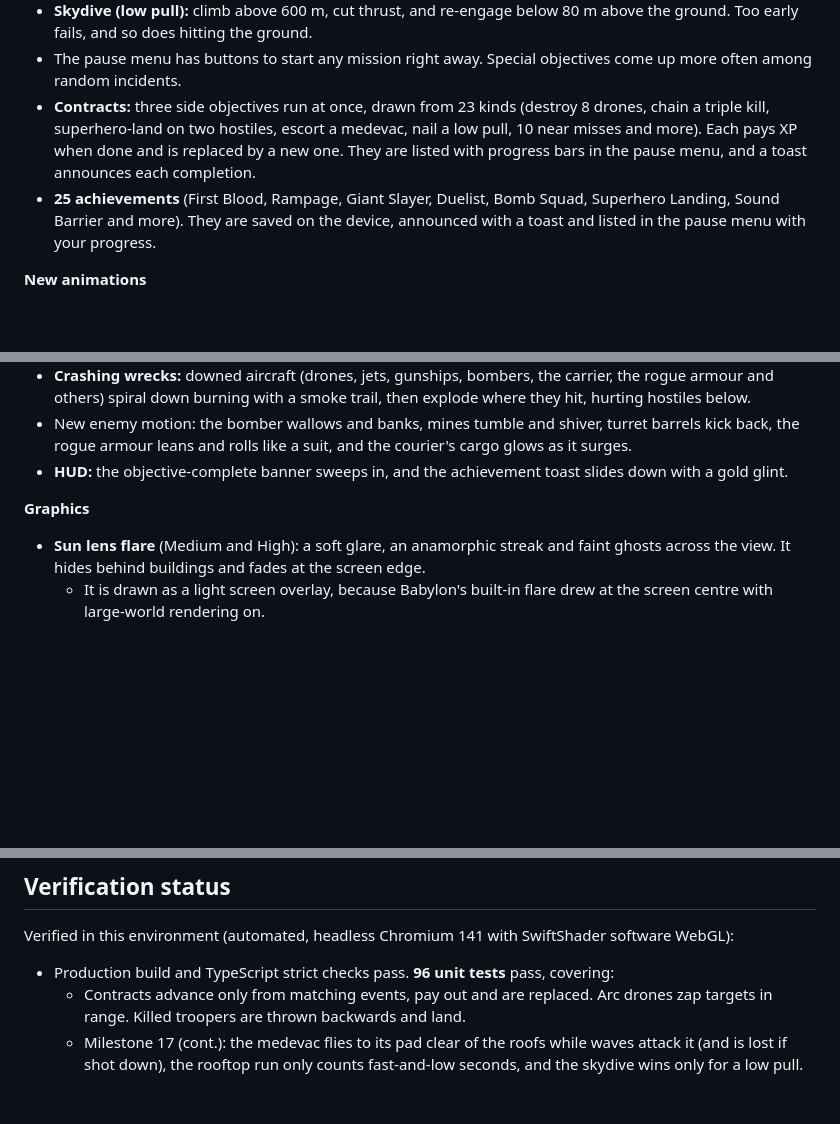
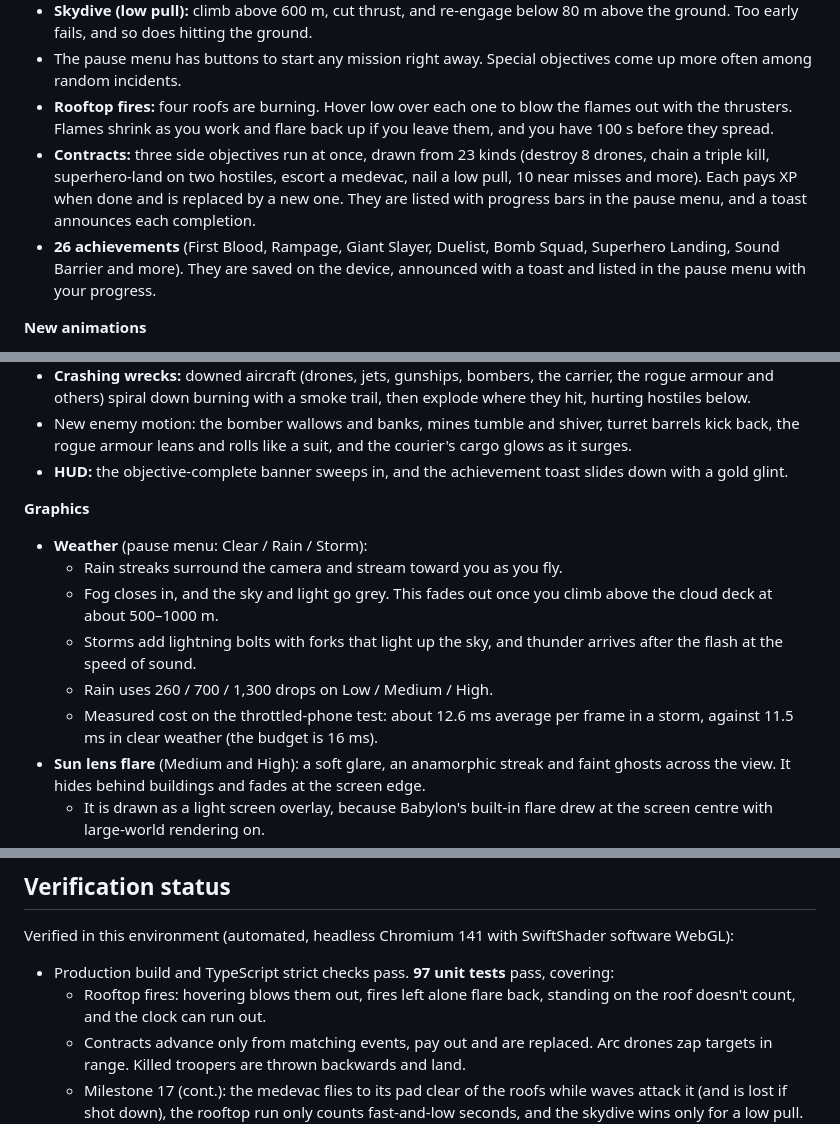
Before and after one commit to RUSHcitizen/ironman, a Markdown page: README.md, 3 parts joined by grey strips. Rendered like a GitHub page; blank space fills up the shorter version.

Commit message:
README: weather, rooftop fires, test counts
Co-Authored-By: Claude Opus 5.5 <noreply@anthropic.com>
Claude-Session: https://claude.ai/code/session_01FUGRqX7HCRcDPz2v2byCCn

```diff
--- a/README.md
+++ b/README.md
@@ -52,8 +52,9 @@ Built with **Babylon.js + TypeScript + Vite**. Every model, texture and sound is
 - **Rooftop run:** bank 12 s flying faster than 248 km/h within 30 m of the rooftops or street.
 - **Skydive (low pull):** climb above 600 m, cut thrust, and re-engage below 80 m above the ground. Too early fails, and so does hitting the ground.
 - The pause menu has buttons to start any mission right away. Special objectives come up more often among random incidents.
+- **Rooftop fires:** four roofs are burning. Hover low over each one to blow the flames out with the thrusters. Flames shrink as you work and flare back up if you leave them, and you have 100 s before they spread.
 - **Contracts:** three side objectives run at once, drawn from 23 kinds (destroy 8 drones, chain a triple kill, superhero-land on two hostiles, escort a medevac, nail a low pull, 10 near misses and more). Each pays XP when done and is replaced by a new one. They are listed with progress bars in the pause menu, and a toast announces each completion.
-- **25 achievements** (First Blood, Rampage, Giant Slayer, Duelist, Bomb Squad, Superhero Landing, Sound Barrier and more). They are saved on the device, announced with a toast and listed in the pause menu with your progress.
+- **26 achievements** (First Blood, Rampage, Giant Slayer, Duelist, Bomb Squad, Superhero Landing, Sound Barrier and more). They are saved on the device, announced with a toast and listed in the pause menu with your progress.
 
 **New animations**
 - **Superhero landing pose:** knee and fist planted, head bowed, then a slow rise.
@@ -67,6 +68,12 @@ Built with **Babylon.js + TypeScript + Vite**. Every model, texture and sound is
 - **HUD:** the objective-complete banner sweeps in, and the achievement toast slides down with a gold glint.
 
 **Graphics**
+- **Weather** (pause menu: Clear / Rain / Storm):
+  - Rain streaks surround the camera and stream toward you as you fly.
+  - Fog closes in, and the sky and light go grey. This fades out once you climb above the cloud deck at about 500–1000 m.
+  - Storms add lightning bolts with forks that light up the sky, and thunder arrives after the flash at the speed of sound.
+  - Rain uses 260 / 700 / 1,300 drops on Low / Medium / High.
+  - Measured cost on the throttled-phone test: about 12.6 ms average per frame in a storm, against 11.5 ms in clear weather (the budget is 16 ms).
 - **Sun lens flare** (Medium and High): a soft glare, an anamorphic streak and faint ghosts across the view. It hides behind buildings and fades at the screen edge.
   - It is drawn as a light screen overlay, because Babylon's built-in flare drew at the screen centre with large-world rendering on.
 - **Explosion heat flash:** a warm flash over the view from big nearby blasts.
@@ -499,7 +506,8 @@ Design notes for expansion:
 ## Verification status
 
 Verified in this environment (automated, headless Chromium 141 with SwiftShader software WebGL):
-- Production build and TypeScript strict checks pass. **96 unit tests** pass, covering:
+- Production build and TypeScript strict checks pass. **97 unit tests** pass, covering:
+  - Rooftop fires: hovering blows them out, fires left alone flare back, standing on the roof doesn't count, and the clock can run out.
   - Contracts advance only from matching events, pay out and are replaced. Arc drones zap targets in range. Killed troopers are thrown backwards and land.
   - Milestone 17 (cont.): the medevac flies to its pad clear of the roofs while waves attack it (and is lost if shot down), the rooftop run only counts fast-and-low seconds, and the skydive wins only for a low pull.
   - Milestone 17:
```
Also changed, not shown: other parts of README.md (+2 -2 lines).
